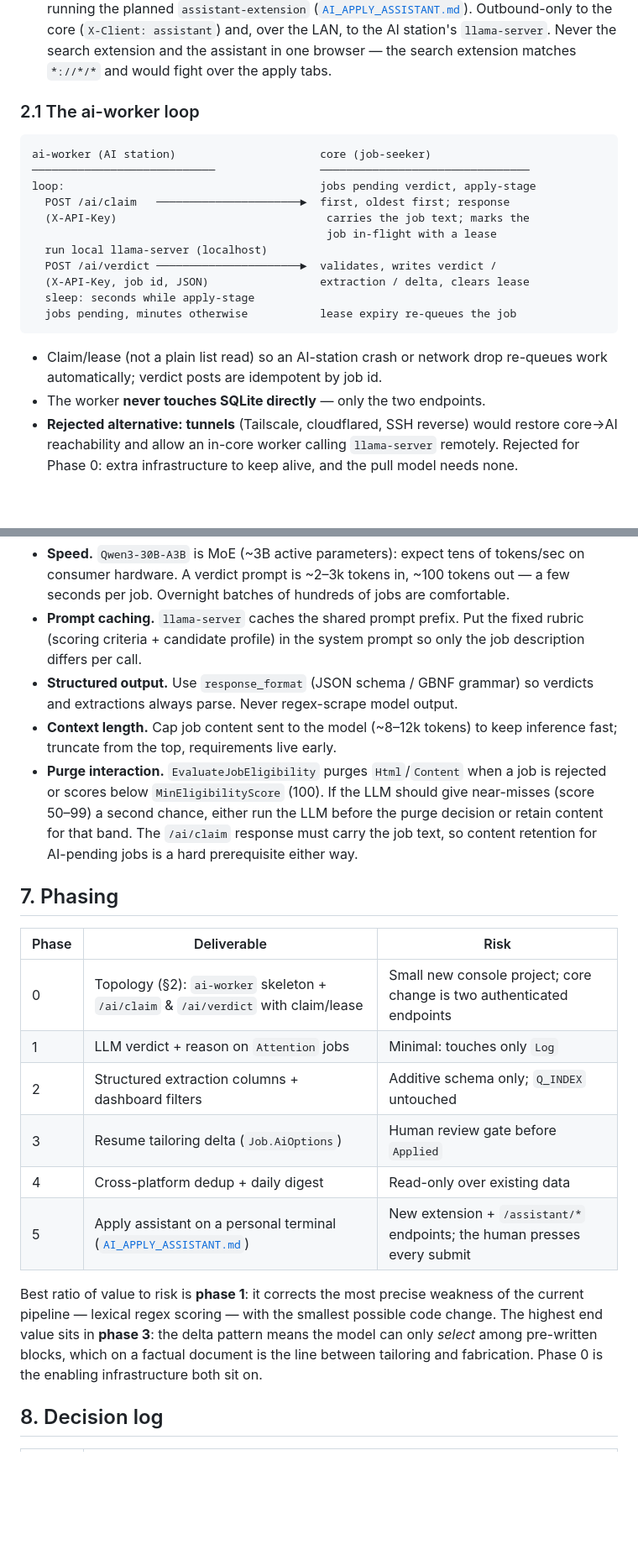
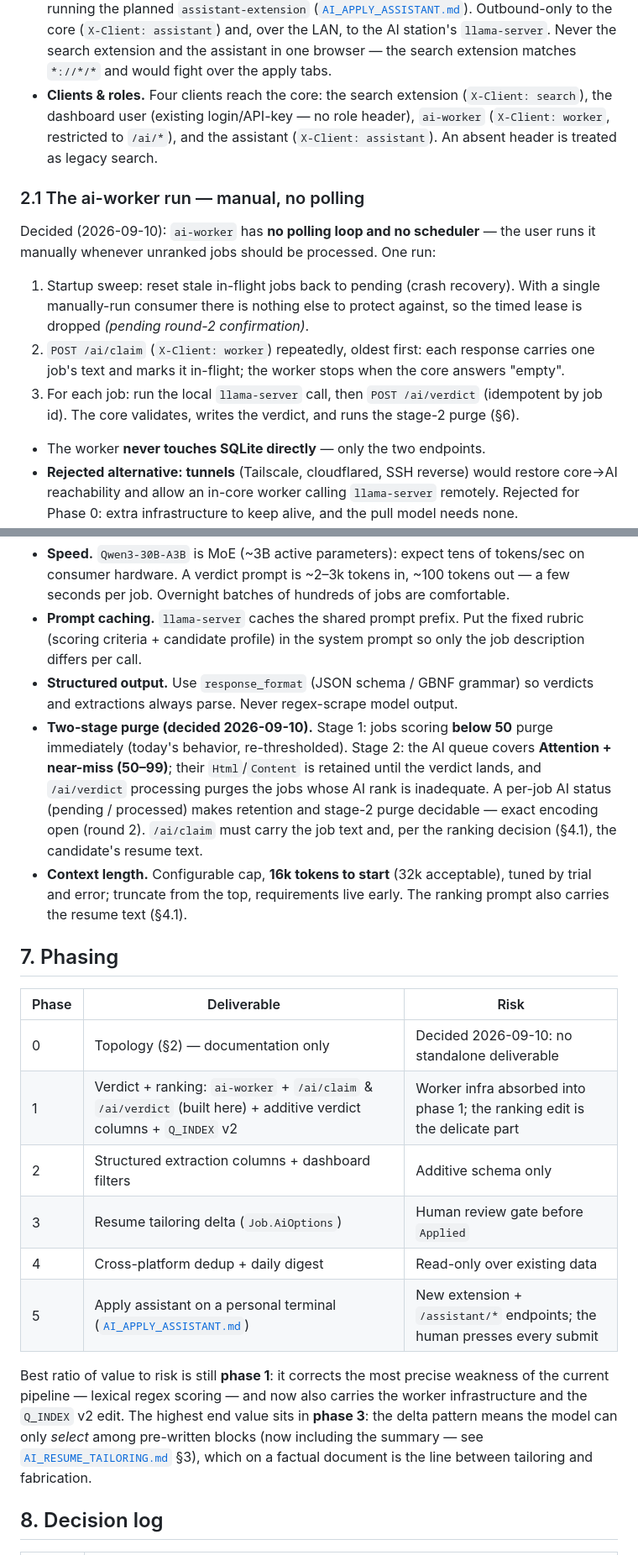
Before and after one commit to h-nargesi/Job-Seeker, a Markdown page: docs/AI_INTEGRATION.md, 2 parts joined by grey strips. Shown at 84% size. GitHub-like rendering; blank space fills up the shorter version.

````diff
--- a/docs/AI_INTEGRATION.md
+++ b/docs/AI_INTEGRATION.md
@@ -87,25 +83,29 @@ Four stations, three of them outbound-only (the fourth is planned):
   `llama-server`. Never the search extension and the assistant in one
   browser — the search extension matches `*://*/*` and would fight over the
   apply tabs.
+- **Clients & roles.** Four clients reach the core: the search extension
+  (`X-Client: search`), the dashboard user (existing login/API-key — no
+  role header), `ai-worker` (`X-Client: worker`, restricted to `/ai/*`),
+  and the assistant (`X-Client: assistant`). An absent header is treated as
+  legacy search.
 
-### 2.1 The ai-worker loop
+### 2.1 The ai-worker run — manual, no polling
 
-```
-ai-worker (AI station)                      core (job-seeker)
-────────────────────────────                ────────────────────────────────
-loop:                                       jobs pending verdict, apply-stage
-  POST /ai/claim   ──────────────────────►  first, oldest first; response
-  (X-API-Key)                                carries the job text; marks the
-                                             job in-flight with a lease
-  run local llama-server (localhost)
-  POST /ai/verdict ──────────────────────►  validates, writes verdict /
-  (X-API-Key, job id, JSON)                 extraction / delta, clears lease
-  sleep: seconds while apply-stage
-  jobs pending, minutes otherwise           lease expiry re-queues the job
-```
+Decided (2026-09-10): `ai-worker` has **no polling loop and no scheduler** —
+the user runs it manually whenever unranked jobs should be processed. One
+run:
 
-- Claim/lease (not a plain list read) so an AI-station crash or network drop
-  re-queues work automatically; verdict posts are idempotent by job id.
+1. Startup sweep: reset stale in-flight jobs back to pending (crash
+   recovery). With a single manually-run consumer there is nothing else to
+   protect against, so the timed lease is dropped *(pending round-2
+   confirmation)*.
+2. `POST /ai/claim` (`X-Client: worker`) repeatedly, oldest first: each
+   response carries one job's text and marks it in-flight; the worker stops
+   when the core answers "empty".
+3. For each job: run the local `llama-server` call, then
+   `POST /ai/verdict` (idempotent by job id). The core validates, writes the
+   verdict, and runs the stage-2 purge (§6).
+
 - The worker **never touches SQLite directly** — only the two endpoints.
 - **Rejected alternative: tunnels** (Tailscale, cloudflared, SSH reverse)
   would restore core→AI reachability and allow an in-core worker calling
@@ -238,32 +252,36 @@ matches the "leave the system running" usage pattern.
   only the job description differs per call.
 - **Structured output.** Use `response_format` (JSON schema / GBNF grammar)
   so verdicts and extractions always parse. Never regex-scrape model output.
-- **Context length.** Cap job content sent to the model (~8–12k tokens) to
-  keep inference fast; truncate from the top, requirements live early.
-- **Purge interaction.** `EvaluateJobEligibility` purges `Html`/`Content`
-  when a job is rejected or scores below `MinEligibilityScore` (100). If the
-  LLM should give near-misses (score 50–99) a second chance, either run the
-  LLM before the purge decision or retain content for that band. The
-  `/ai/claim` response must carry the job text, so content retention for
-  AI-pending jobs is a hard prerequisite either way.
+- **Two-stage purge (decided 2026-09-10).** Stage 1: jobs scoring
+  **below 50** purge immediately (today's behavior, re-thresholded).
+  Stage 2: the AI queue covers **Attention + near-miss (50–99)**; their
+  `Html`/`Content` is retained until the verdict lands, and `/ai/verdict`
+  processing purges the jobs whose AI rank is inadequate. A per-job AI
+  status (pending / processed) makes retention and stage-2 purge decidable —
+  exact encoding open (round 2). `/ai/claim` must carry the job text and,
+  per the ranking decision (§4.1), the candidate's resume text.
+- **Context length.** Configurable cap, **16k tokens to start** (32k
+  acceptable), tuned by trial and error; truncate from the top, requirements
+  live early. The ranking prompt also carries the resume text (§4.1).
 
 ## 7. Phasing
 
 | Phase | Deliverable | Risk |
 |-------|-------------|------|
-| 0 | Topology (§2): `ai-worker` skeleton + `/ai/claim` & `/ai/verdict` with claim/lease | Small new console project; core change is two authenticated endpoints |
-| 1 | LLM verdict + reason on `Attention` jobs | Minimal: touches only `Log` |
-| 2 | Structured extraction columns + dashboard filters | Additive schema only; `Q_INDEX` untouched |
+| 0 | Topology (§2) — documentation only | Decided 2026-09-10: no standalone deliverable |
+| 1 | Verdict + ranking: `ai-worker` + `/ai/claim` & `/ai/verdict` (built here) + additive verdict columns + `Q_INDEX` v2 | Worker infra absorbed into phase 1; the ranking edit is the delicate part |
+| 2 | Structured extraction columns + dashboard filters | Additive schema only |
 | 3 | Resume tailoring delta (`Job.AiOptions`) | Human review gate before `Applied` |
 | 4 | Cross-platform dedup + daily digest | Read-only over existing data |
 | 5 | Apply assistant on a personal terminal ([`AI_APPLY_ASSISTANT.md`](AI_APPLY_ASSISTANT.md)) | New extension + `/assistant/*` endpoints; the human presses every submit |
 
-Best ratio of value to risk is **phase 1**: it corrects the most precise
-weakness of the current pipeline — lexical regex scoring — with the smallest
-possible code change. The highest end value sits in **phase 3**: the delta
-pattern means the model can only *select* among pre-written blocks, which on a
-factual document is the line between tailoring and fabrication. Phase 0 is the
-enabling infrastructure both sit on.
+Best ratio of value to risk is still **phase 1**: it corrects the most
+precise weakness of the current pipeline — lexical regex scoring — and now
+also carries the worker infrastructure and the `Q_INDEX` v2 edit. The
+highest end value sits in **phase 3**: the delta pattern means the model can
+only *select* among pre-written blocks (now including the summary — see
+[`AI_RESUME_TAILORING.md`](AI_RESUME_TAILORING.md) §3), which on a factual
+document is the line between tailoring and fabrication.
 
 ## 8. Decision log
 
````
Also changed, not shown: other parts of docs/AI_INTEGRATION.md (+61 -38 lines), docs/AI_APPLY_ASSISTANT.md (+15 -4 lines), docs/AI_RESUME_TAILORING.md (+37 -28 lines).
